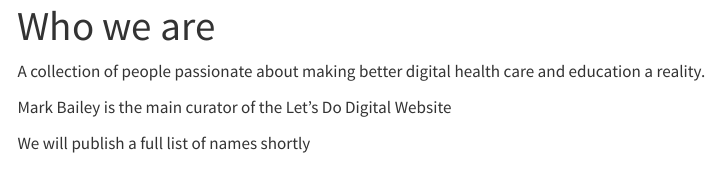
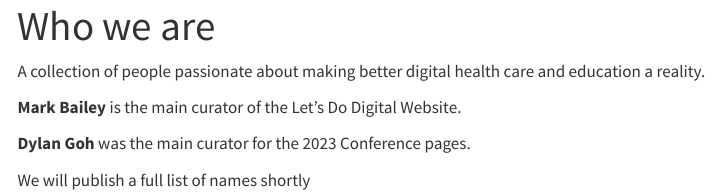
Before and after one commit to letsdodigital/letsdodigital.github.io, a Quarto document (who-are-we.qmd): the page in a window 1100 px wide, from its top. Rendered offline with R 4.5, knitr and Pandoc in place of Quarto, with nearby package versions; menus at the side of the page are left out.

Commit message:
Update curator information in who-are-we.qmd

```diff
--- a/who-are-we.qmd
+++ b/who-are-we.qmd
@@ -4,6 +4,8 @@
 
 A collection of people passionate about making better digital health care and education a reality.
 
-Mark Bailey is the main curator of the Let's Do Digital Website
+**Mark Bailey** is the main curator of the Let's Do Digital Website.
+
+**Dylan Goh** was the main curator for the 2023 Conference pages.
 
 We will publish a full list of names shortly
```
